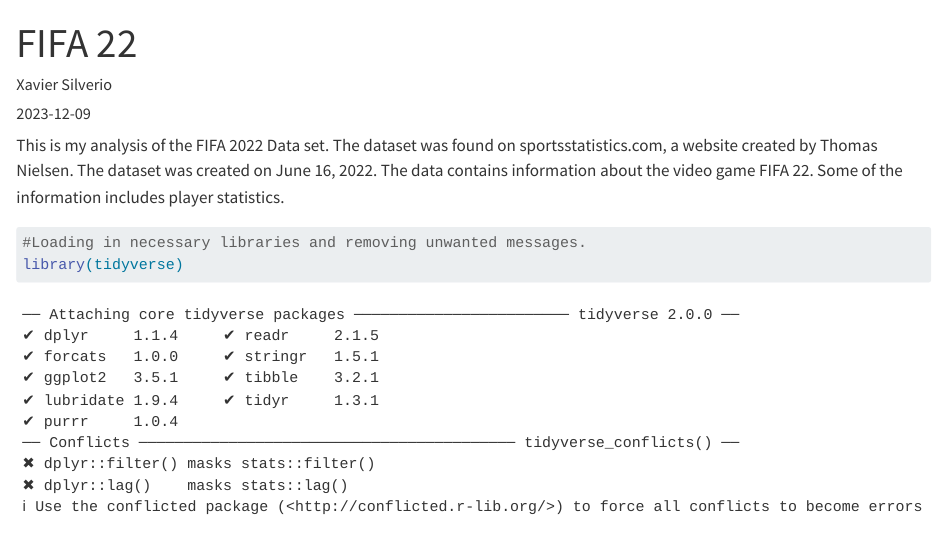
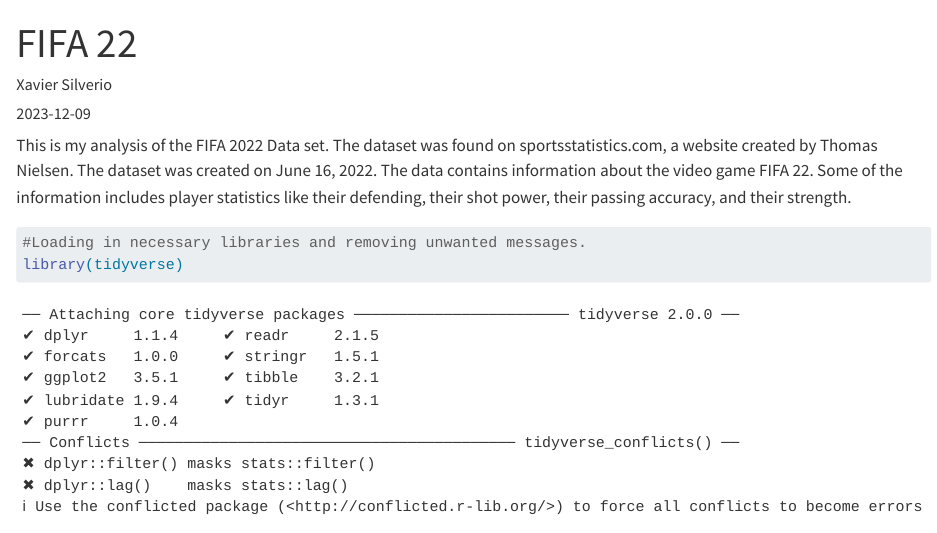
Before and after one commit to xcsilverio7/FIFA-22-Data-Analysis, a Quarto document (FIFA.qmd): the page in a window 1100 px wide, from its top. Rendered offline with R 4.5, knitr and Pandoc in place of Quarto, with nearby package versions; some code elsewhere in the file could not run offline; long lines of code are wrapped.

Commit message:
Update FIFA.qmd

````diff
--- a/FIFA.qmd
+++ b/FIFA.qmd
@@ -6,7 +6,7 @@
 editor: visual
 ---
 
-This is my analysis of the FIFA 2022 Data set. The dataset was found on sportsstatistics.com, a website created by Thomas Nielsen. The dataset was created on June 16, 2022. The data contains information about the video game FIFA 22. Some of the information includes player statistics.
+This is my analysis of the FIFA 2022 Data set. The dataset was found on sportsstatistics.com, a website created by Thomas Nielsen. The dataset was created on June 16, 2022. The data contains information about the video game FIFA 22. Some of the information includes player statistics like their defending, their shot power, their passing accuracy, and their strength.
 
 ```{r}
 #Loading in necessary libraries and removing unwanted messages.
````
